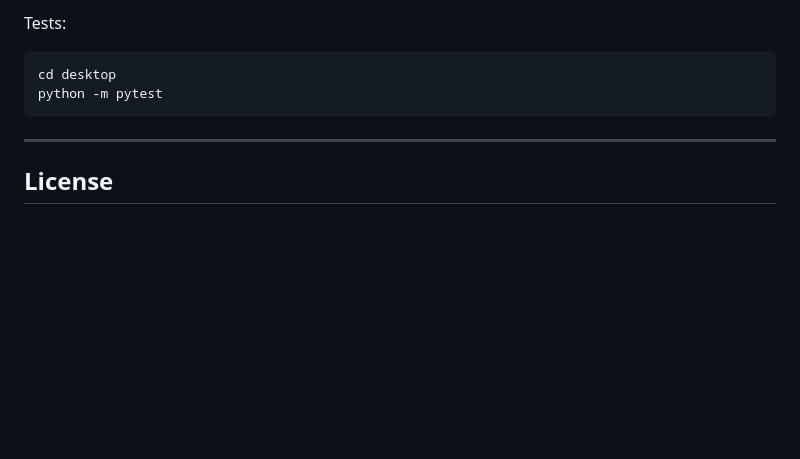
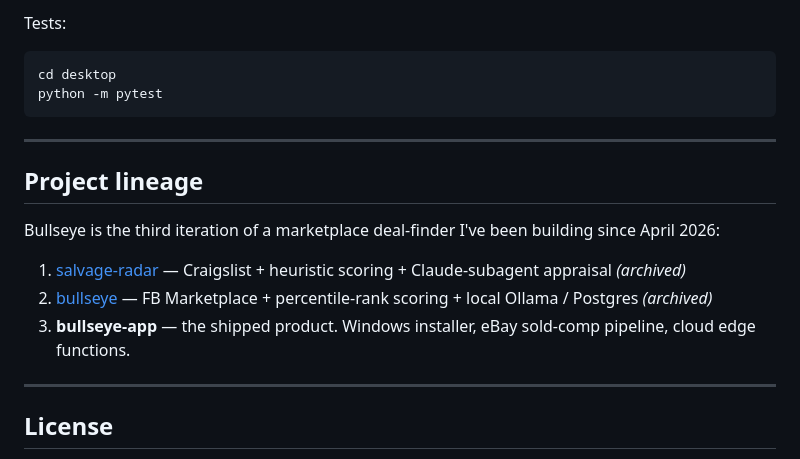
Before and after one commit to reubenlavin08/bullseye-app, a Markdown page: README.md, the part around the change. Rendered like a GitHub page; blank space fills up the shorter version.

Commit message:
docs: add Project lineage section linking to salvage-radar and bullseye

```diff
--- a/README.md
+++ b/README.md
@@ -248,6 +248,16 @@ python -m pytest
 
 ---
 
+## Project lineage
+
+Bullseye is the third iteration of a marketplace deal-finder I've been building since April 2026:
+
+1. [salvage-radar](https://github.com/reubenlavin08/salvage-radar) — Craigslist + heuristic scoring + Claude-subagent appraisal *(archived)*
+2. [bullseye](https://github.com/reubenlavin08/bullseye) — FB Marketplace + percentile-rank scoring + local Ollama / Postgres *(archived)*
+3. **bullseye-app** — the shipped product. Windows installer, eBay sold-comp pipeline, cloud edge functions.
+
+---
+
 ## License
 
 [AGPL-3.0](LICENSE) — read it, run it, fork it for personal use. If you host a derivative service for others, your modifications also have to be open-source under AGPL. Same license as Plausible, Cal.com, Sentry, and Grafana, for the same reason: keeps the ecosystem honest.
```
